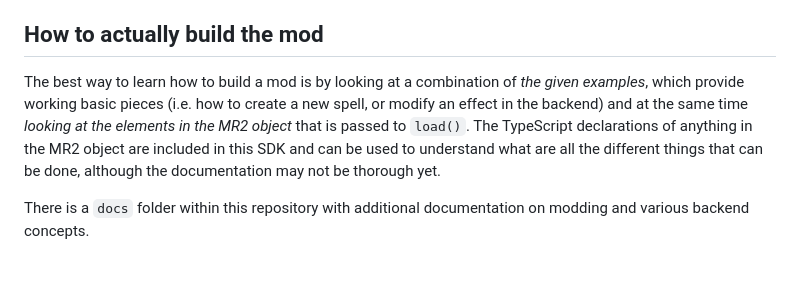
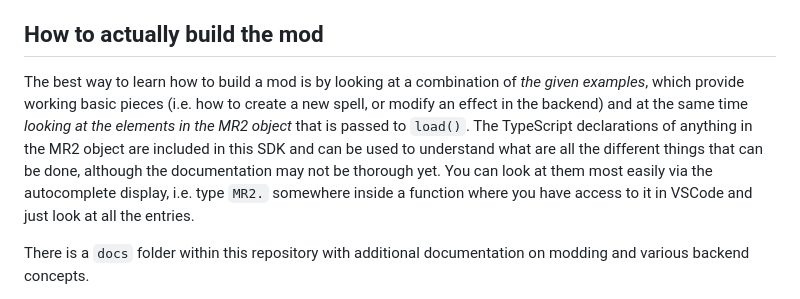
Before and after one commit to mcolotto/magic-research-2-modding-example, a Markdown page: README.md, the part around the change. Drawn GitHub-style; blank space fills up the shorter version.

```diff
--- a/README.md
+++ b/README.md
@@ -42,7 +42,7 @@ A good way to confirm that the mod has loaded is by adding some debug simple Tra
 
 ## How to actually build the mod
 
-The best way to learn how to build a mod is by looking at a combination of _the given examples_, which provide working basic pieces (i.e. how to create a new spell, or modify an effect in the backend) and at the same time _looking at the elements in the MR2 object_ that is passed to `load()`. The TypeScript declarations of anything in the MR2 object are included in this SDK and can be used to understand what are all the different things that can be done, although the documentation may not be thorough yet.
+The best way to learn how to build a mod is by looking at a combination of _the given examples_, which provide working basic pieces (i.e. how to create a new spell, or modify an effect in the backend) and at the same time _looking at the elements in the MR2 object_ that is passed to `load()`. The TypeScript declarations of anything in the MR2 object are included in this SDK and can be used to understand what are all the different things that can be done, although the documentation may not be thorough yet. You can look at them most easily via the autocomplete display, i.e. type `MR2.` somewhere inside a function where you have access to it in VSCode and just look at all the entries.
 
 There is a `docs` folder within this repository with additional documentation on modding and various backend concepts.
 
```
